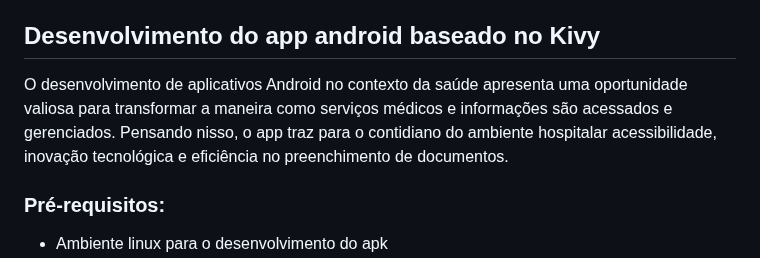
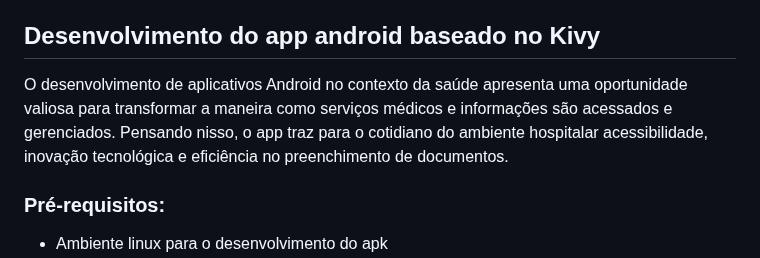
Before and after one commit to LucasAssis00/Fala-Texto, a Markdown page: README.md, the part around the change. Drawn GitHub-style.

```diff
--- a/README.md
+++ b/README.md
@@ -9,7 +9,7 @@ O projeto Conversão Fala-Texto apresenta uma tecnologia promissora para o recon
 
 ## Desenvolvimento do app android baseado no Kivy
 
-O desenvolvimento de aplicativos Android no contexto da saúde apresenta uma oportunidade valiosa para transformar a maneira como serviços médicos e informações são acessados e gerenciados. Pensando nisso, o app traz para o contidiano do ambiente hospitalar acessibilidade, inovação tecnológica e eficiência no preenchimento de documentos.
+O desenvolvimento de aplicativos Android no contexto da saúde apresenta uma oportunidade valiosa para transformar a maneira como serviços médicos e informações são acessados e gerenciados. Pensando nisso, o app traz para o cotidiano do ambiente hospitalar acessibilidade, inovação tecnológica e eficiência no preenchimento de documentos.
 
 ### Pré-requisitos:
 - Ambiente linux para o desenvolvimento do apk
```
